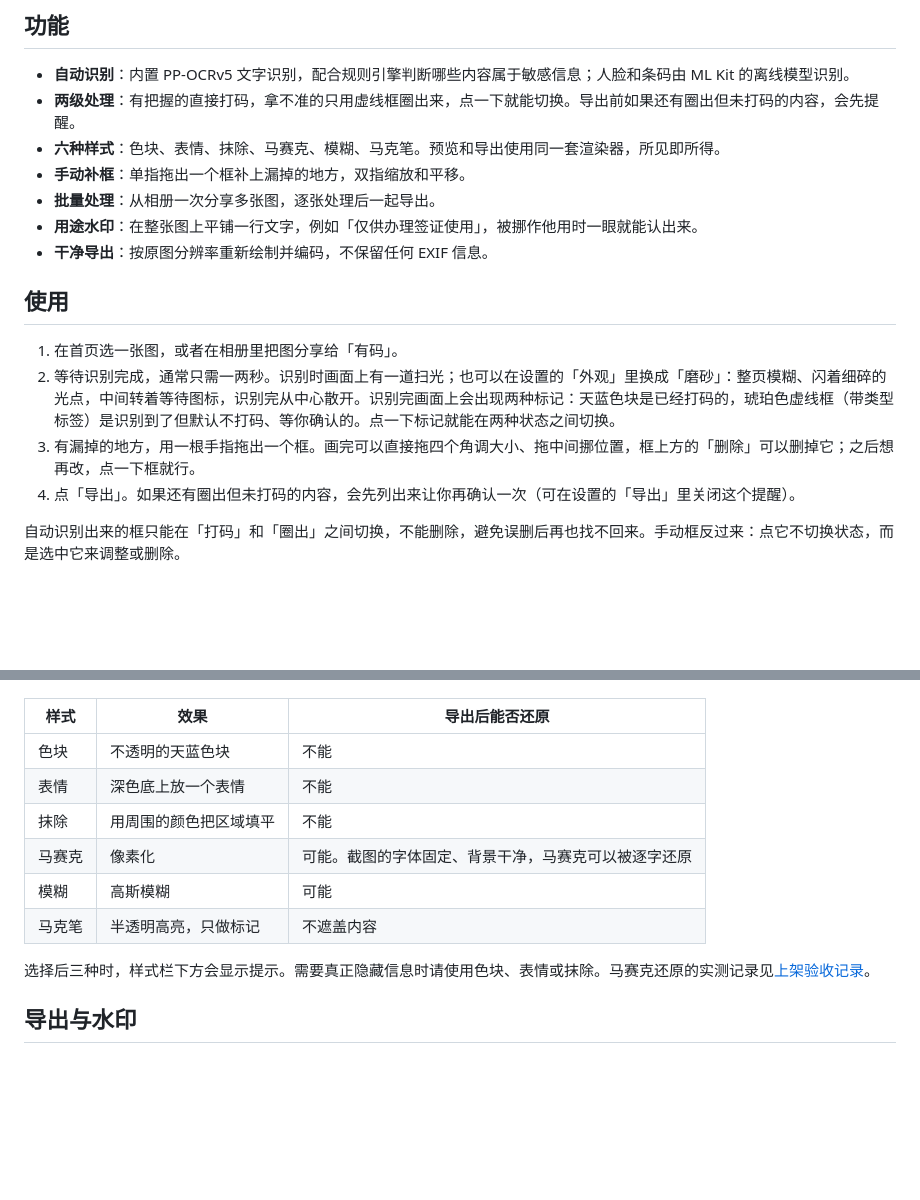
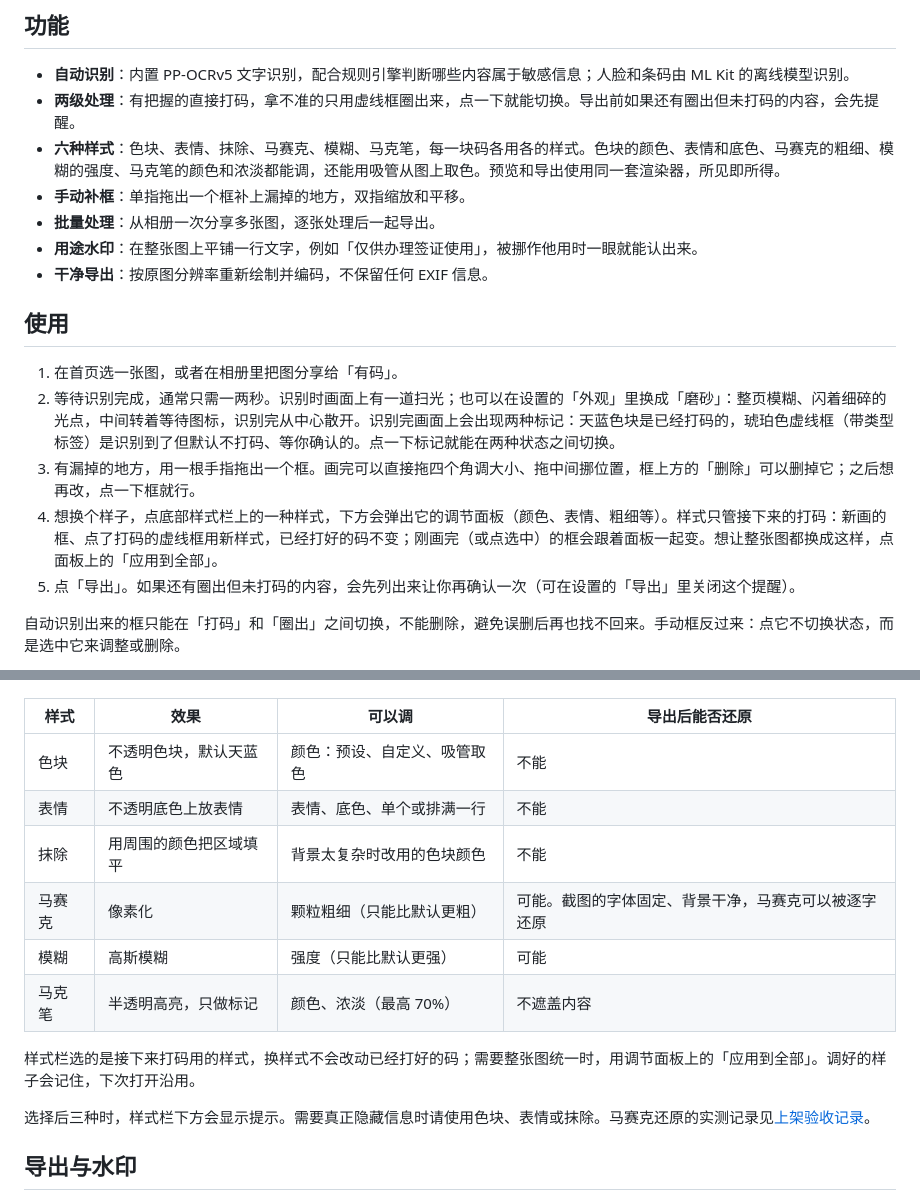
Before and after one commit to FlintyLemming/yomark, a Markdown page: README.md, 2 parts joined by grey strips. Drawn GitHub-style; blank space fills up the shorter version.

Commit message:
docs: per-mask styles and the style panel — spec note, design doc, README
新增 2026-10-07-yomark-per-mask-style-design.md：画笔的规矩、选中框时怎么改、应用到全部、
绘制顺序、各样式能调的项与安全边界、吸管、持久化、测试与未验证项。
总体方案 §7.5「样式是全局的」与 §14 的「逐项样式」加了日期注记指过去；
README 的功能、使用步骤与样式表写上逐块样式和各样式能调什么。

Co-Authored-By: Claude Opus 5.5 <noreply@anthropic.com>
Claude-Session: https://claude.ai/code/session_01Fkb6VSSMGEZc9mei2rjBmZ

```diff
--- a/README.md
+++ b/README.md
@@ -14,7 +14,7 @@
 
 - **自动识别**：内置 PP-OCRv5 文字识别，配合规则引擎判断哪些内容属于敏感信息；人脸和条码由 ML Kit 的离线模型识别。
 - **两级处理**：有把握的直接打码，拿不准的只用虚线框圈出来，点一下就能切换。导出前如果还有圈出但未打码的内容，会先提醒。
-- **六种样式**：色块、表情、抹除、马赛克、模糊、马克笔。预览和导出使用同一套渲染器，所见即所得。
+- **六种样式**：色块、表情、抹除、马赛克、模糊、马克笔，每一块码各用各的样式。色块的颜色、表情和底色、马赛克的粗细、模糊的强度、马克笔的颜色和浓淡都能调，还能用吸管从图上取色。预览和导出使用同一套渲染器，所见即所得。
 - **手动补框**：单指拖出一个框补上漏掉的地方，双指缩放和平移。
 - **批量处理**：从相册一次分享多张图，逐张处理后一起导出。
 - **用途水印**：在整张图上平铺一行文字，例如「仅供办理签证使用」，被挪作他用时一眼就能认出来。
@@ -25,7 +25,8 @@
 1. 在首页选一张图，或者在相册里把图分享给「有码」。
 2. 等待识别完成，通常只需一两秒。识别时画面上有一道扫光；也可以在设置的「外观」里换成「磨砂」：整页模糊、闪着细碎的光点，中间转着等待图标，识别完从中心散开。识别完画面上会出现两种标记：天蓝色块是已经打码的，琥珀色虚线框（带类型标签）是识别到了但默认不打码、等你确认的。点一下标记就能在两种状态之间切换。
 3. 有漏掉的地方，用一根手指拖出一个框。画完可以直接拖四个角调大小、拖中间挪位置，框上方的「删除」可以删掉它；之后想再改，点一下框就行。
-4. 点「导出」。如果还有圈出但未打码的内容，会先列出来让你再确认一次（可在设置的「导出」里关闭这个提醒）。
+4. 想换个样子，点底部样式栏上的一种样式，下方会弹出它的调节面板（颜色、表情、粗细等）。样式只管接下来的打码：新画的框、点了打码的虚线框用新样式，已经打好的码不变；刚画完（或点选中）的框会跟着面板一起变。想让整张图都换成这样，点面板上的「应用到全部」。
+5. 点「导出」。如果还有圈出但未打码的内容，会先列出来让你再确认一次（可在设置的「导出」里关闭这个提醒）。
 
 自动识别出来的框只能在「打码」和「圈出」之间切换，不能删除，避免误删后再也找不回来。手动框反过来：点它不切换状态，而是选中它来调整或删除。
 
@@ -48,14 +49,16 @@
   <img src="docs/readme/styles.png" alt="六种打码样式：色块、表情、抹除、马赛克、模糊、马克笔" width="100%">
 </p>
 
-| 样式 | 效果 | 导出后能否还原 |
-|---|---|---|
-| 色块 | 不透明的天蓝色块 | 不能 |
-| 表情 | 深色底上放一个表情 | 不能 |
-| 抹除 | 用周围的颜色把区域填平 | 不能 |
-| 马赛克 | 像素化 | 可能。截图的字体固定、背景干净，马赛克可以被逐字还原 |
-| 模糊 | 高斯模糊 | 可能 |
-| 马克笔 | 半透明高亮，只做标记 | 不遮盖内容 |
+| 样式 | 效果 | 可以调 | 导出后能否还原 |
+|---|---|---|---|
+| 色块 | 不透明色块，默认天蓝色 | 颜色：预设、自定义、吸管取色 | 不能 |
+| 表情 | 不透明底色上放表情 | 表情、底色、单个或排满一行 | 不能 |
+| 抹除 | 用周围的颜色把区域填平 | 背景太复杂时改用的色块颜色 | 不能 |
+| 马赛克 | 像素化 | 颗粒粗细（只能比默认更粗） | 可能。截图的字体固定、背景干净，马赛克可以被逐字还原 |
+| 模糊 | 高斯模糊 | 强度（只能比默认更强） | 可能 |
+| 马克笔 | 半透明高亮，只做标记 | 颜色、浓淡（最高 70%） | 不遮盖内容 |
+
+样式栏选的是接下来打码用的样式，换样式不会改动已经打好的码；需要整张图统一时，用调节面板上的「应用到全部」。调好的样子会记住，下次打开沿用。
 
 选择后三种时，样式栏下方会显示提示。需要真正隐藏信息时请使用色块、表情或抹除。马赛克还原的实测记录见[上架验收记录](docs/release-checklist.md)。
 
```
Also changed, not shown: 2 other files.
